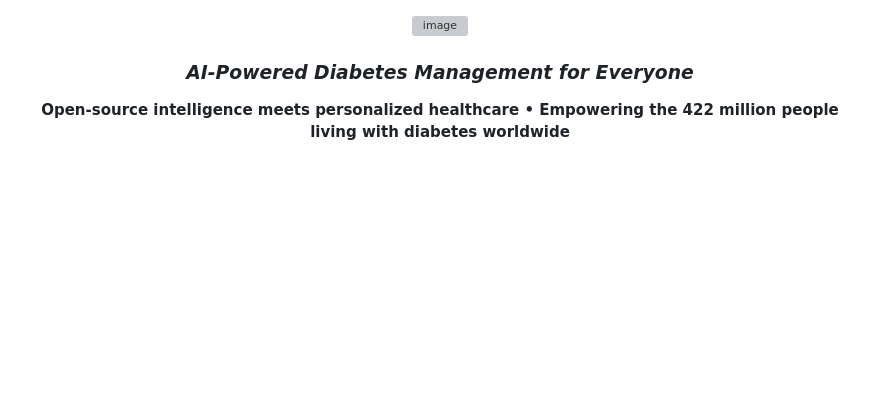
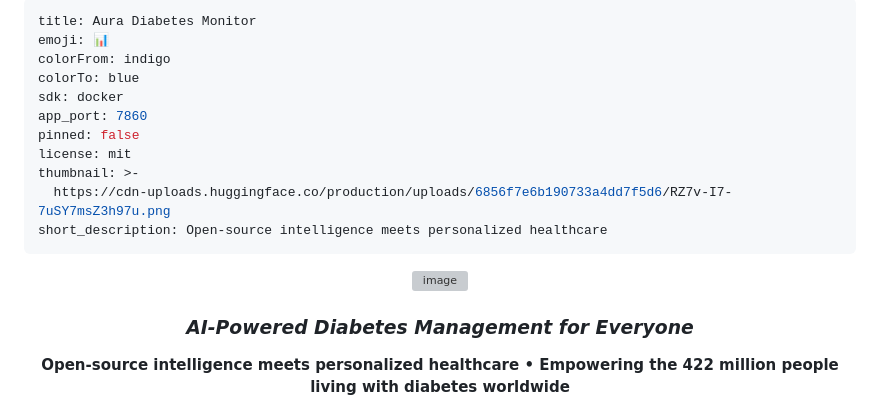
Before and after one commit to tripathiji1312/Aura, a Markdown page: README.md, the part around the change. Rendered like a GitHub page; blank space fills up the shorter version; grey boxes are pictures that could not be loaded.

Commit message:
Update README.md with project metadata and description

```diff
--- a/README.md
+++ b/README.md
@@ -1,3 +1,16 @@
+---
+title: Aura Diabetes Monitor
+emoji: 📊
+colorFrom: indigo
+colorTo: blue
+sdk: docker
+app_port: 7860
+pinned: false
+license: mit
+thumbnail: >-
+  https://cdn-uploads.huggingface.co/production/uploads/6856f7e6b190733a4dd7f5d6/RZ7v-I7-7uSY7msZ3h97u.png
+short_description: Open-source intelligence meets personalized healthcare
+---
 <div align="center">
 
 <img width="678" height="195" alt="image" src="https://github.com/user-attachments/assets/f9229f64-51ff-46a0-bd06-9b2604697bee" />
```
